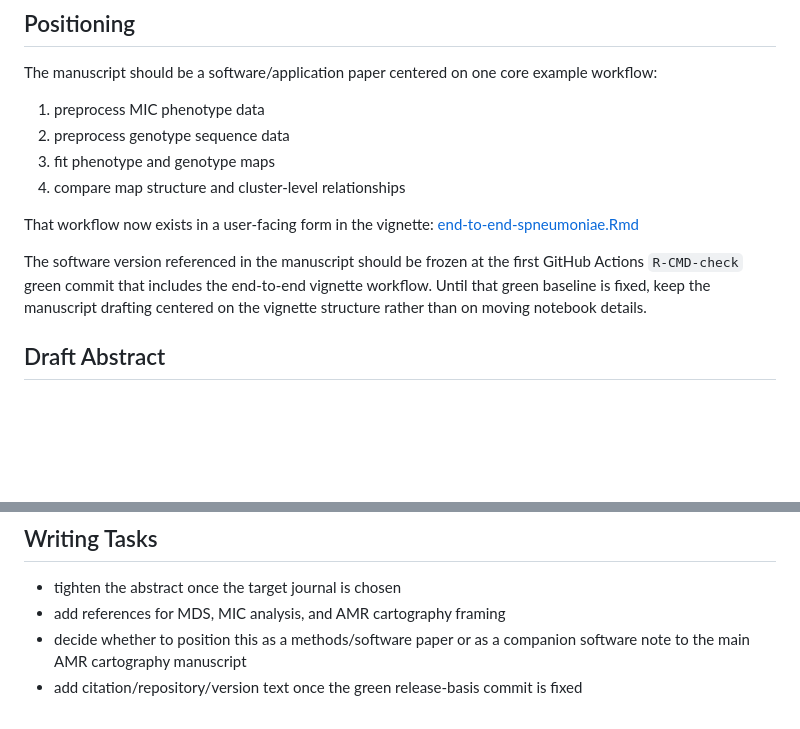
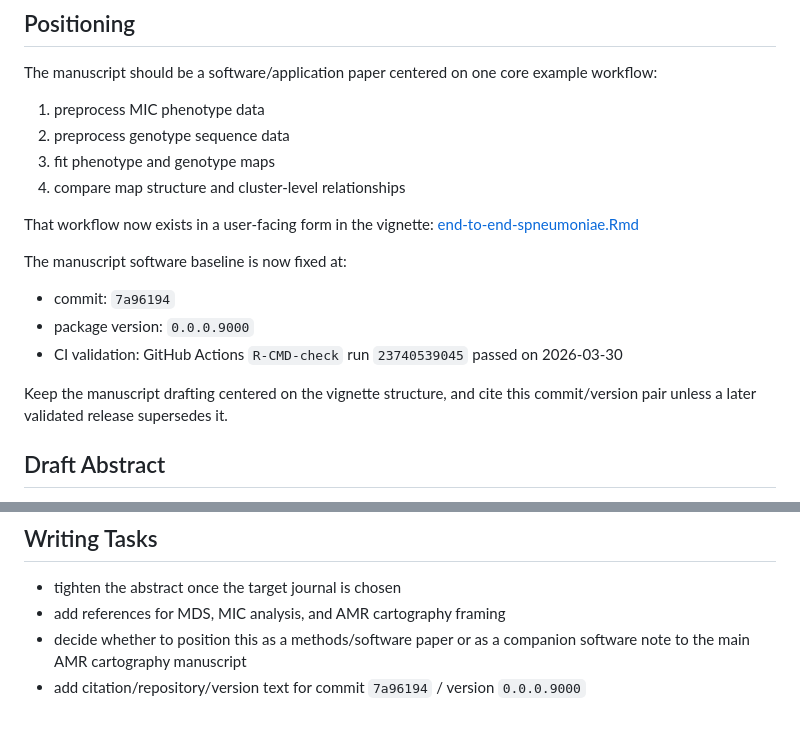
Before and after one commit to AndrewBalmer/AMRC-R-package, a Markdown page: docs/MANUSCRIPT_DRAFT.md, 2 parts joined by grey strips. GitHub-like rendering; blank space fills up the shorter version.

Commit message:
Record validated manuscript baseline

```diff
--- a/docs/MANUSCRIPT_DRAFT.md
+++ b/docs/MANUSCRIPT_DRAFT.md
@@ -16,10 +16,14 @@ The manuscript should be a software/application paper centered on one core examp
 That workflow now exists in a user-facing form in the vignette:
 [end-to-end-spneumoniae.Rmd](/Users/ab69/AMRC-R-package/vignettes/end-to-end-spneumoniae.Rmd)
 
-The software version referenced in the manuscript should be frozen at the first
-GitHub Actions `R-CMD-check` green commit that includes the end-to-end vignette
-workflow. Until that green baseline is fixed, keep the manuscript drafting
-centered on the vignette structure rather than on moving notebook details.
+The manuscript software baseline is now fixed at:
+
+- commit: `7a96194`
+- package version: `0.0.0.9000`
+- CI validation: GitHub Actions `R-CMD-check` run `23740539045` passed on 2026-03-30
+
+Keep the manuscript drafting centered on the vignette structure, and cite this
+commit/version pair unless a later validated release supersedes it.
 
 ## Draft Abstract
 
@@ -82,4 +86,4 @@ Antimicrobial resistance phenotypes measured by minimum inhibitory concentration
 - tighten the abstract once the target journal is chosen
 - add references for MDS, MIC analysis, and AMR cartography framing
 - decide whether to position this as a methods/software paper or as a companion software note to the main AMR cartography manuscript
-- add citation/repository/version text once the green release-basis commit is fixed
+- add citation/repository/version text for commit `7a96194` / version `0.0.0.9000`
```
